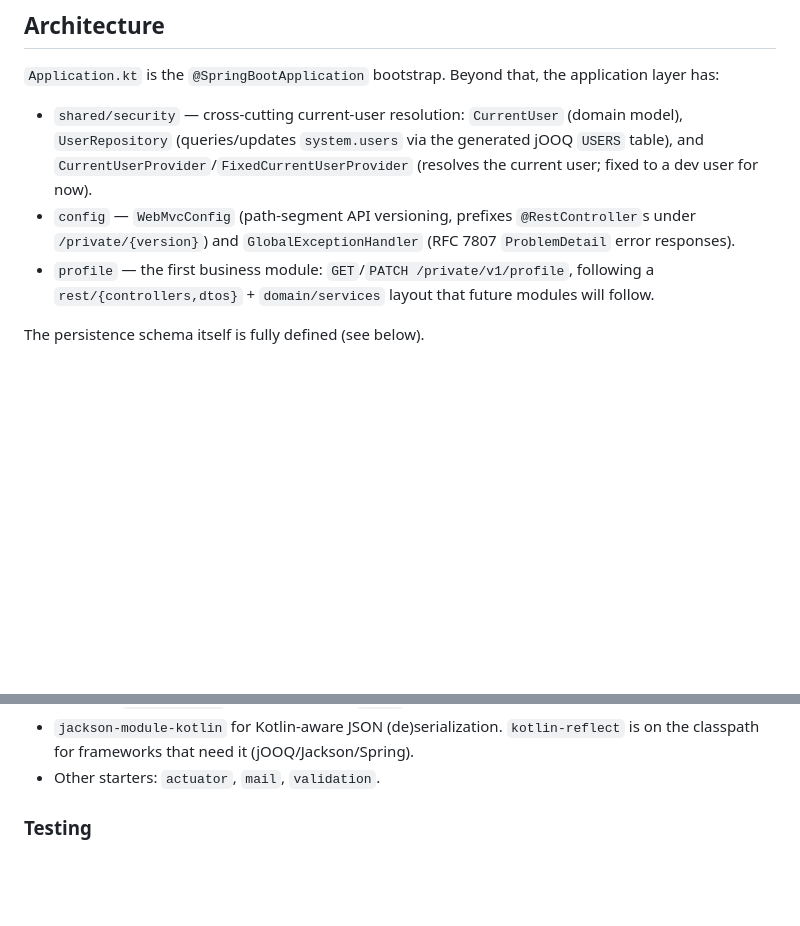
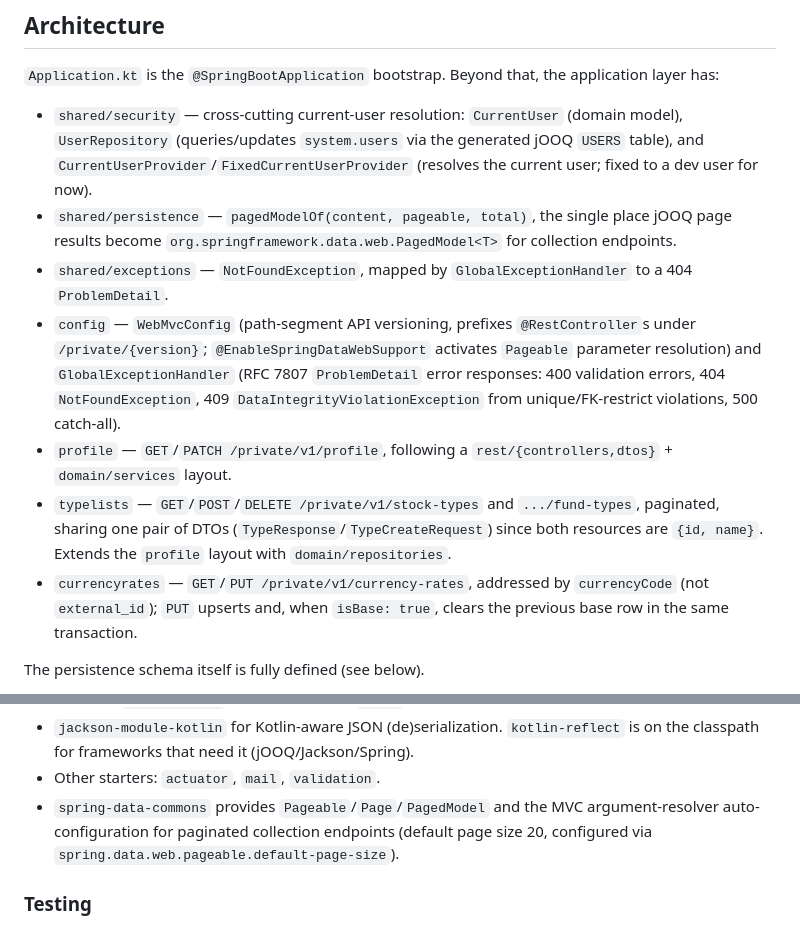
Before and after one commit to arthurgregorio/investlog, a Markdown page: server/CLAUDE.md, 2 parts joined by grey strips. Rendered like a GitHub page; blank space fills up the shorter version.

Commit message:
Document typelists/currencyrates modules and pagination conventions in CLAUDE.md
- Add shared/persistence and shared/exceptions sections to architecture overview
- Update config section to mention @EnableSpringDataWebSupport and expanded error handling
- Document typelists and currencyrates modules with their endpoints and behavior
- Add spring-data-commons dependency note explaining Pageable/Page/PagedModel support

Co-Authored-By: Claude Sonnet 4.6 <noreply@anthropic.com>

```diff
--- a/server/CLAUDE.md
+++ b/server/CLAUDE.md
@@ -30,10 +30,23 @@ has:
   `UserRepository` (queries/updates `system.users` via the generated jOOQ `USERS` table), and
   `CurrentUserProvider`/`FixedCurrentUserProvider` (resolves the current user; fixed to a dev
   user for now).
+- `shared/persistence` — `pagedModelOf(content, pageable, total)`, the single place jOOQ page
+  results become `org.springframework.data.web.PagedModel<T>` for collection endpoints.
+- `shared/exceptions` — `NotFoundException`, mapped by `GlobalExceptionHandler` to a 404
+  `ProblemDetail`.
 - `config` — `WebMvcConfig` (path-segment API versioning, prefixes `@RestController`s under
-  `/private/{version}`) and `GlobalExceptionHandler` (RFC 7807 `ProblemDetail` error responses).
-- `profile` — the first business module: `GET`/`PATCH /private/v1/profile`, following a
-  `rest/{controllers,dtos}` + `domain/services` layout that future modules will follow.
+  `/private/{version}`; `@EnableSpringDataWebSupport` activates `Pageable` parameter resolution)
+  and `GlobalExceptionHandler` (RFC 7807 `ProblemDetail` error responses: 400 validation errors,
+  404 `NotFoundException`, 409 `DataIntegrityViolationException` from unique/FK-restrict
+  violations, 500 catch-all).
+- `profile` — `GET`/`PATCH /private/v1/profile`, following a `rest/{controllers,dtos}` +
+  `domain/services` layout.
+- `typelists` — `GET`/`POST`/`DELETE /private/v1/stock-types` and `.../fund-types`, paginated,
+  sharing one pair of DTOs (`TypeResponse`/`TypeCreateRequest`) since both resources are
+  `{id, name}`. Extends the `profile` layout with `domain/repositories`.
+- `currencyrates` — `GET`/`PUT /private/v1/currency-rates`, addressed by `currencyCode` (not
+  `external_id`); `PUT` upserts and, when `isBase: true`, clears the previous base row in the
+  same transaction.
 
 The persistence schema itself is fully defined (see below).
 
@@ -57,6 +70,9 @@ The persistence schema itself is fully defined (see below).
 - `jackson-module-kotlin` for Kotlin-aware JSON (de)serialization. `kotlin-reflect` is on the
   classpath for frameworks that need it (jOOQ/Jackson/Spring).
 - Other starters: `actuator`, `mail`, `validation`.
+- `spring-data-commons` provides `Pageable`/`Page`/`PagedModel` and the MVC argument-resolver
+  auto-configuration for paginated collection endpoints (default page size 20, configured via
+  `spring.data.web.pageable.default-page-size`).
 
 ### Testing
 
```
